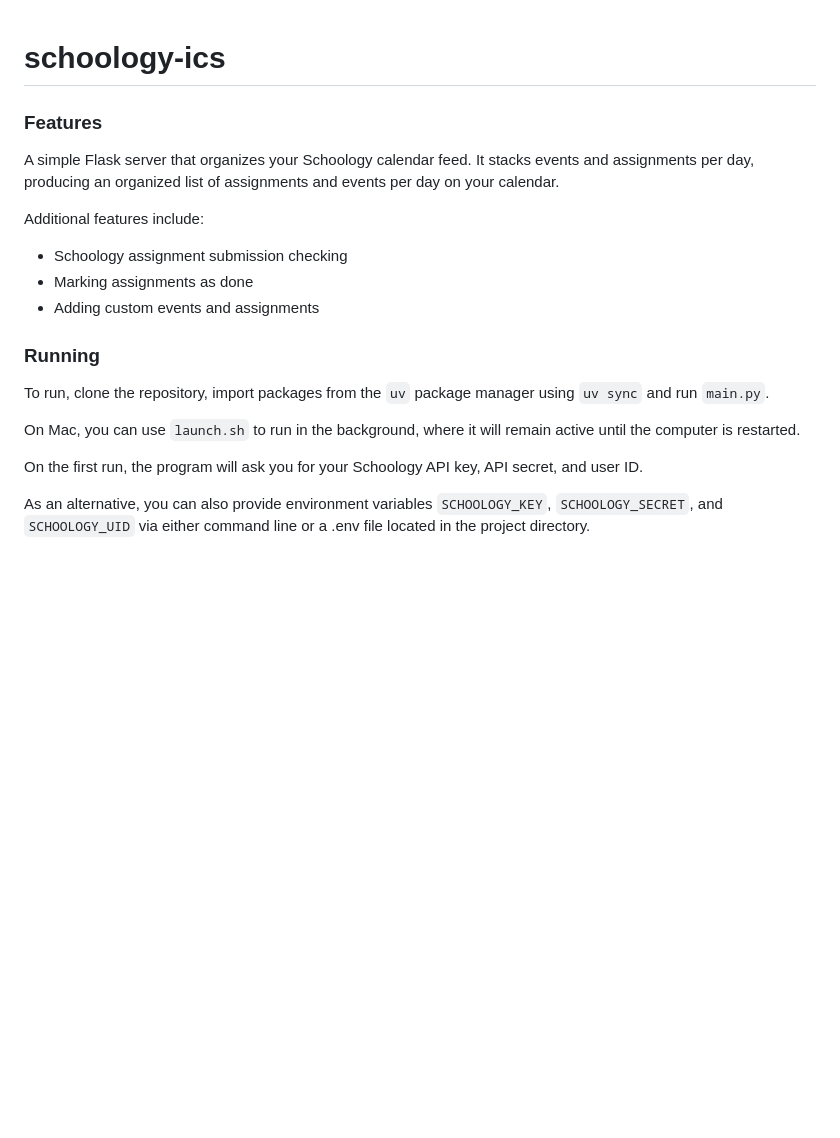
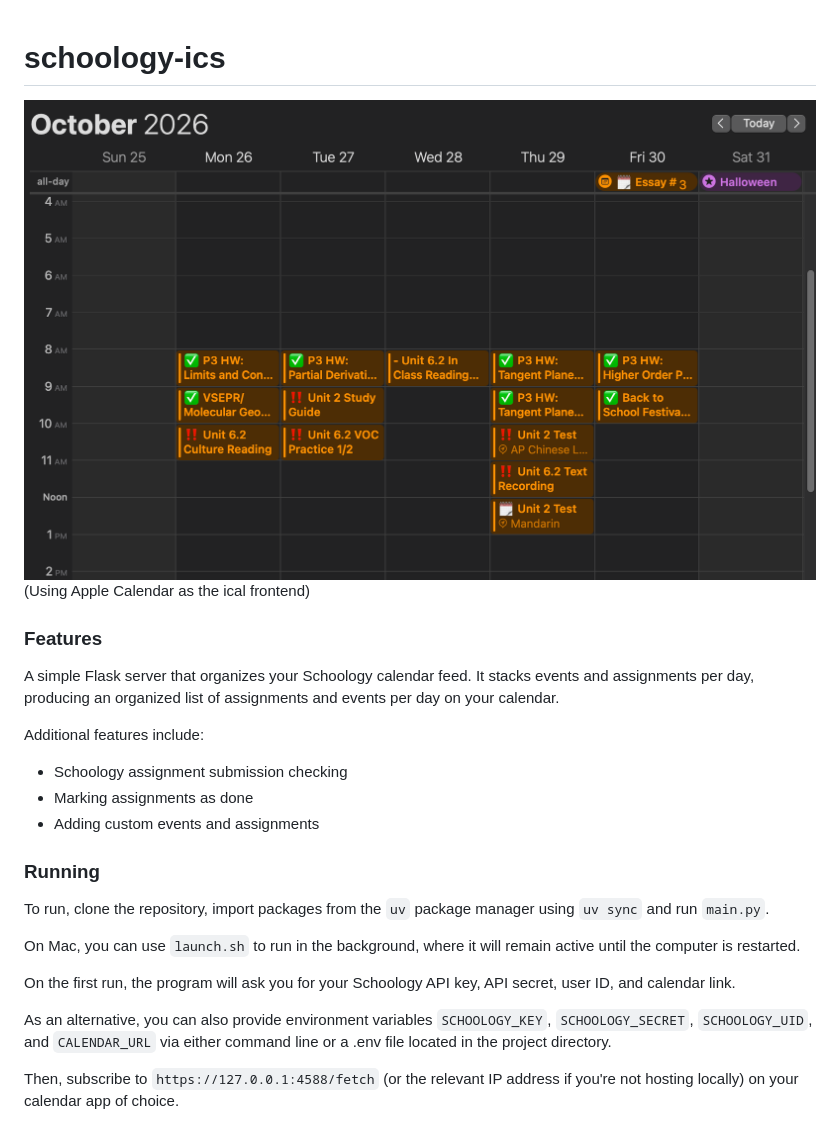
Before and after one commit to orangishcat/schoology-ics, a Markdown page: README.md, the part around the change. GitHub-like rendering; pictures changed too: demo.png (added); blank space fills up the shorter version.

Commit message:
docs: add demo image to readme

```diff
--- a/README.md
+++ b/README.md
@@ -1,4 +1,7 @@
 # schoology-ics
+
+![demo](demo.png)
+(Using Apple Calendar as the ical frontend)
 
 ### Features
 
@@ -7,9 +10,10 @@ It stacks events and assignments per day, producing an organized list of
 assignments and events per day on your calendar.
 
 Additional features include:
- - Schoology assignment submission checking
- - Marking assignments as done
- - Adding custom events and assignments
+
+- Schoology assignment submission checking
+- Marking assignments as done
+- Adding custom events and assignments
 
 ### Running
 
@@ -18,7 +22,9 @@ To run, clone the repository, import packages from the `uv` package manager usin
 On Mac, you can use `launch.sh` to run in the background, where it will remain
 active until the computer is restarted.
 
-On the first run, the program will ask you for your Schoology API key, API secret, and user ID.
+On the first run, the program will ask you for your Schoology API key, API secret, user ID, and calendar link.
 
-As an alternative, you can also provide environment variables `SCHOOLOGY_KEY`, `SCHOOLOGY_SECRET`, and
-`SCHOOLOGY_UID` via either command line or a .env file located in the project directory.
+As an alternative, you can also provide environment variables `SCHOOLOGY_KEY`, `SCHOOLOGY_SECRET`,
+`SCHOOLOGY_UID`, and `CALENDAR_URL` via either command line or a .env file located in the project directory.
+
+Then, subscribe to `https://127.0.0.1:4588/fetch` (or the relevant IP address if you're not hosting locally) on your calendar app of choice.
```
